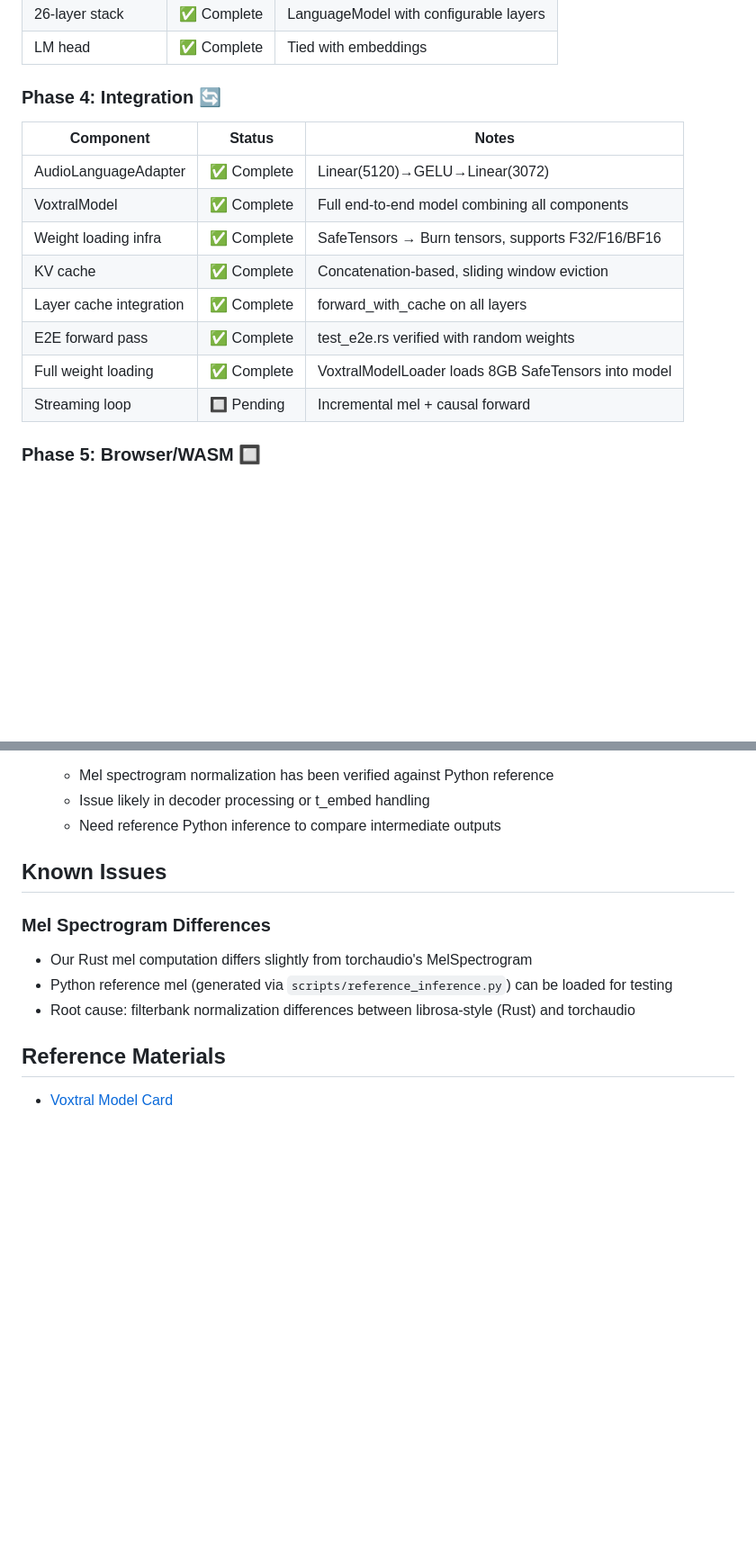
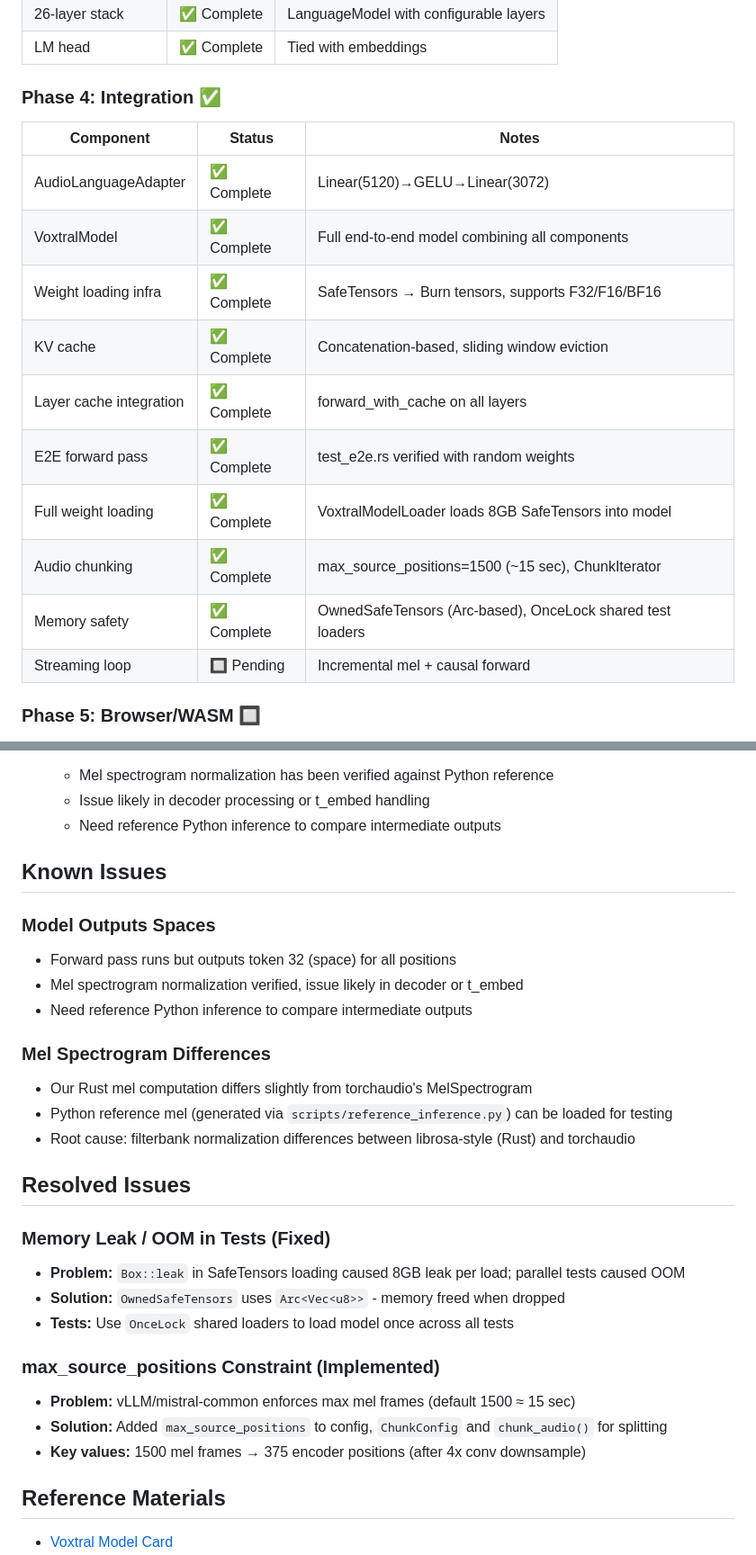
Before and after one commit to TrevorS/voxtral-mini-realtime-rs, a Markdown page: docs/CONTINUATION.md, 2 parts joined by grey strips. Shown at 90% size. Drawn GitHub-style; blank space fills up the shorter version.

```diff
--- a/docs/CONTINUATION.md
+++ b/docs/CONTINUATION.md
@@ -68,7 +69,7 @@ Pure Rust implementation of Voxtral Mini 4B Realtime using the Burn ML framework
 | 26-layer stack | ✅ Complete | LanguageModel with configurable layers |
 | LM head | ✅ Complete | Tied with embeddings |
 
-### Phase 4: Integration 🔄
+### Phase 4: Integration ✅
 
 | Component | Status | Notes |
 |-----------|--------|-------|
@@ -79,6 +80,8 @@ Pure Rust implementation of Voxtral Mini 4B Realtime using the Burn ML framework
 | Layer cache integration | ✅ Complete | forward_with_cache on all layers |
 | E2E forward pass | ✅ Complete | test_e2e.rs verified with random weights |
 | Full weight loading | ✅ Complete | VoxtralModelLoader loads 8GB SafeTensors into model |
+| Audio chunking | ✅ Complete | max_source_positions=1500 (~15 sec), ChunkIterator |
+| Memory safety | ✅ Complete | OwnedSafeTensors (Arc-based), OnceLock shared test loaders |
 | Streaming loop | 🔲 Pending | Incremental mel + causal forward |
 
 ### Phase 5: Browser/WASM 🔲
@@ -272,10 +302,27 @@ The encoder uses standard RMSNorm. This contradicts an earlier note in this docu
 
 ## Known Issues
 
+### Model Outputs Spaces
+- Forward pass runs but outputs token 32 (space) for all positions
+- Mel spectrogram normalization verified, issue likely in decoder or t_embed
+- Need reference Python inference to compare intermediate outputs
+
 ### Mel Spectrogram Differences
 - Our Rust mel computation differs slightly from torchaudio's MelSpectrogram
 - Python reference mel (generated via `scripts/reference_inference.py`) can be loaded for testing
 - Root cause: filterbank normalization differences between librosa-style (Rust) and torchaudio
+
+## Resolved Issues
+
+### Memory Leak / OOM in Tests (Fixed)
+- **Problem:** `Box::leak` in SafeTensors loading caused 8GB leak per load; parallel tests caused OOM
+- **Solution:** `OwnedSafeTensors` uses `Arc<Vec<u8>>` - memory freed when dropped
+- **Tests:** Use `OnceLock` shared loaders to load model once across all tests
+
+### max_source_positions Constraint (Implemented)
+- **Problem:** vLLM/mistral-common enforces max mel frames (default 1500 ≈ 15 sec)
+- **Solution:** Added `max_source_positions` to config, `ChunkConfig` and `chunk_audio()` for splitting
+- **Key values:** 1500 mel frames → 375 encoder positions (after 4x conv downsample)
 
 ## Reference Materials
 
```
Also changed, not shown: other parts of docs/CONTINUATION.md (+38 -10 lines), CLAUDE.md (added, +97 -0 lines).
